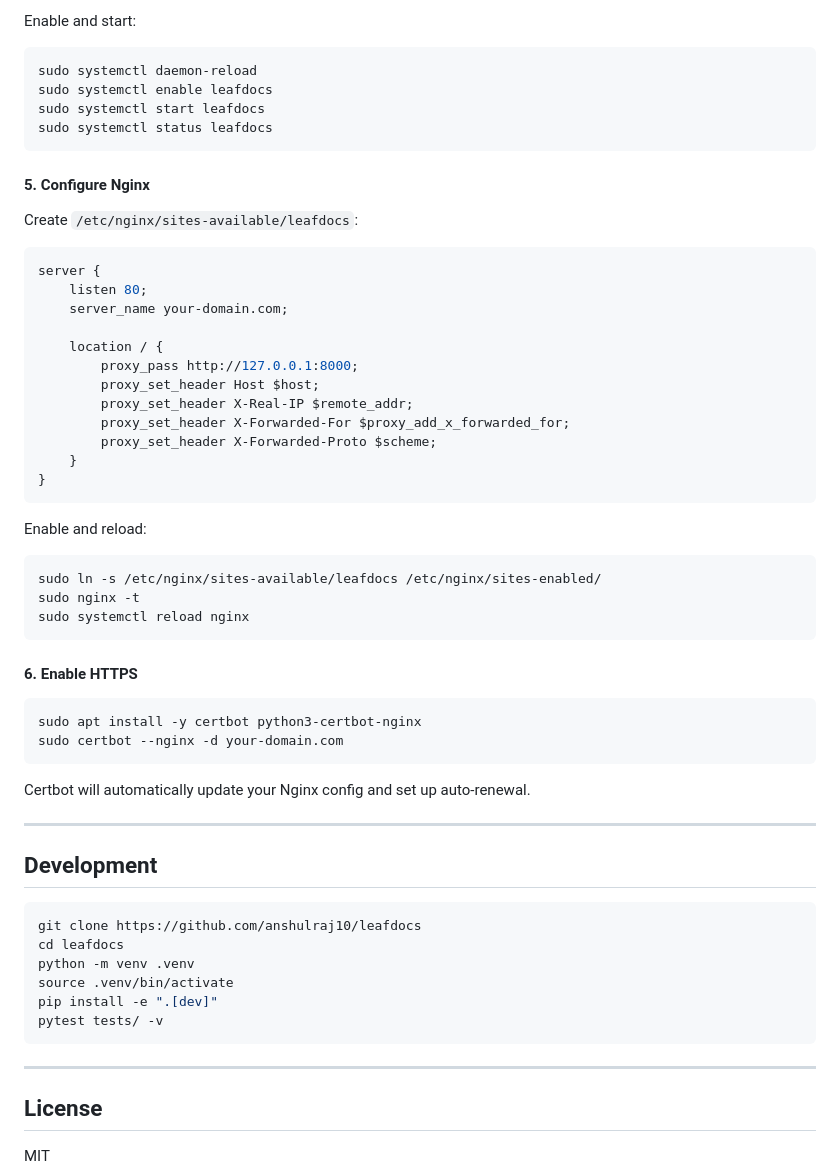
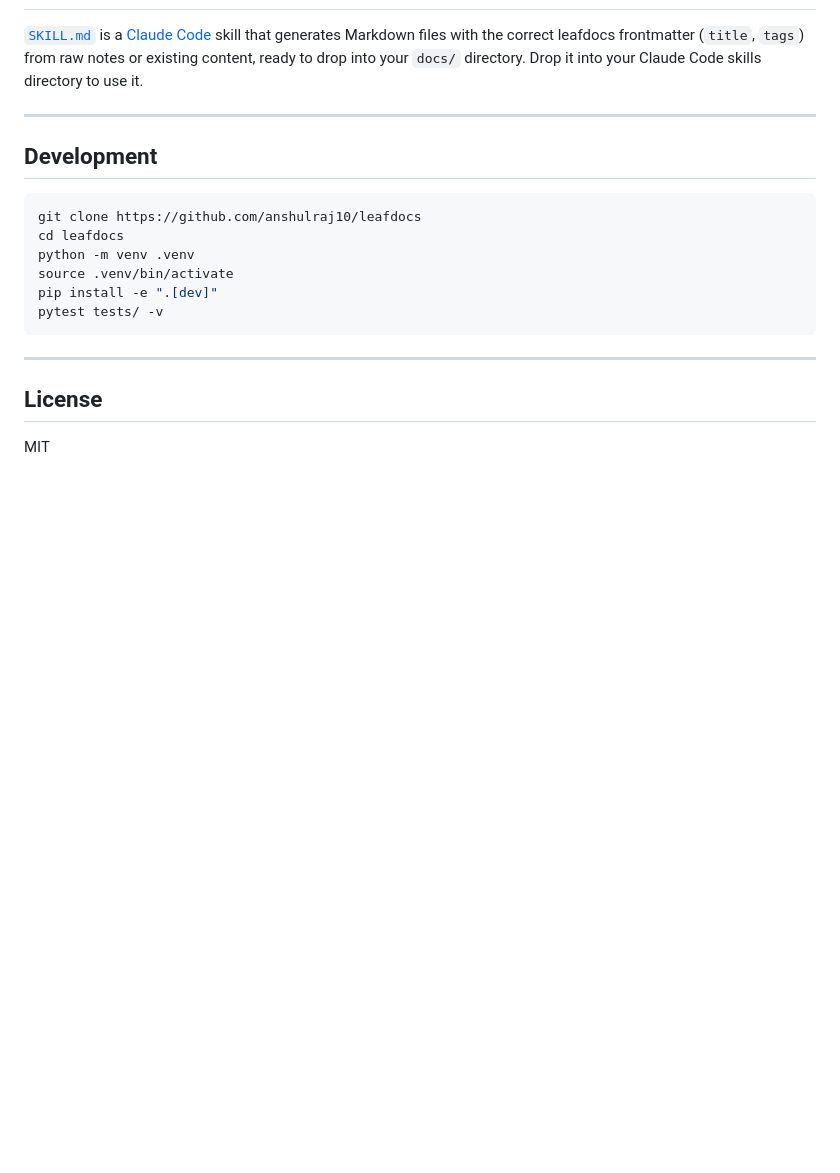
Before and after one commit to anshulraj10/leafdocs, a Markdown page: README.md, the part around one of its changes. Drawn GitHub-style; blank space fills up the shorter version.

````diff
--- a/README.md
+++ b/README.md
@@ -224,47 +154,4 @@ WantedBy=multi-user.target
-Enable and start:
-
-```bash
-sudo systemctl daemon-reload
-sudo systemctl enable leafdocs
-sudo systemctl start leafdocs
-sudo systemctl status leafdocs
-```
-
-#### 5. Configure Nginx
-
-Create `/etc/nginx/sites-available/leafdocs`:
-
-```nginx
-server {
-    listen 80;
-    server_name your-domain.com;
-
-    location / {
-        proxy_pass http://127.0.0.1:8000;
-        proxy_set_header Host $host;
-        proxy_set_header X-Real-IP $remote_addr;
-        proxy_set_header X-Forwarded-For $proxy_add_x_forwarded_for;
-        proxy_set_header X-Forwarded-Proto $scheme;
-    }
-}
-```
-
-Enable and reload:
-
-```bash
-sudo ln -s /etc/nginx/sites-available/leafdocs /etc/nginx/sites-enabled/
-sudo nginx -t
-sudo systemctl reload nginx
-```
-
-#### 6. Enable HTTPS
-
-```bash
-sudo apt install -y certbot python3-certbot-nginx
-sudo certbot --nginx -d your-domain.com
-```
-
-Certbot will automatically update your Nginx config and set up auto-renewal.
+[`SKILL.md`](SKILL.md) is a [Claude Code](https://claude.com/claude-code) skill that generates Markdown files with the correct leafdocs frontmatter (`title`, `tags`) from raw notes or existing content, ready to drop into your `docs/` directory. Drop it into your Claude Code skills directory to use it.
 
 ---
 
````
Also changed, not shown: other parts of README.md (+3 -73 lines), DEPLOY.md (added, +255 -0 lines), SKILL.md (added, +69 -0 lines).
